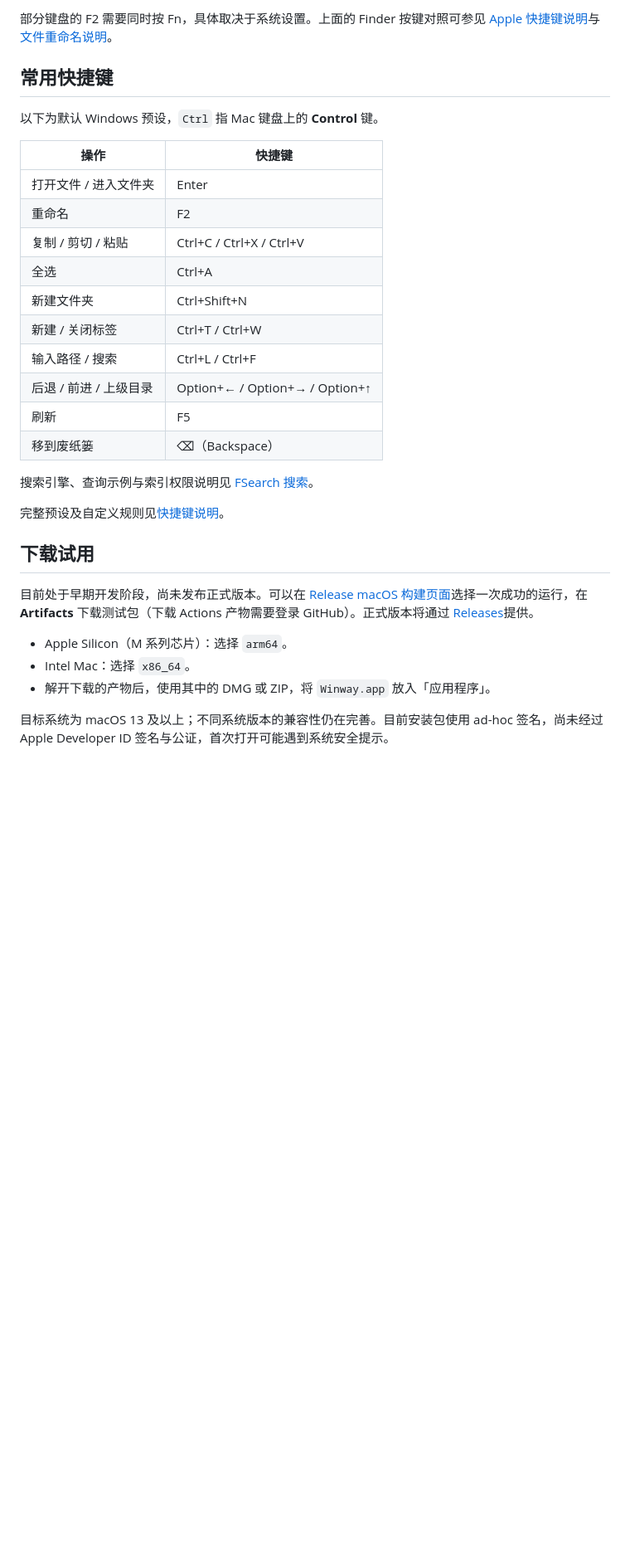
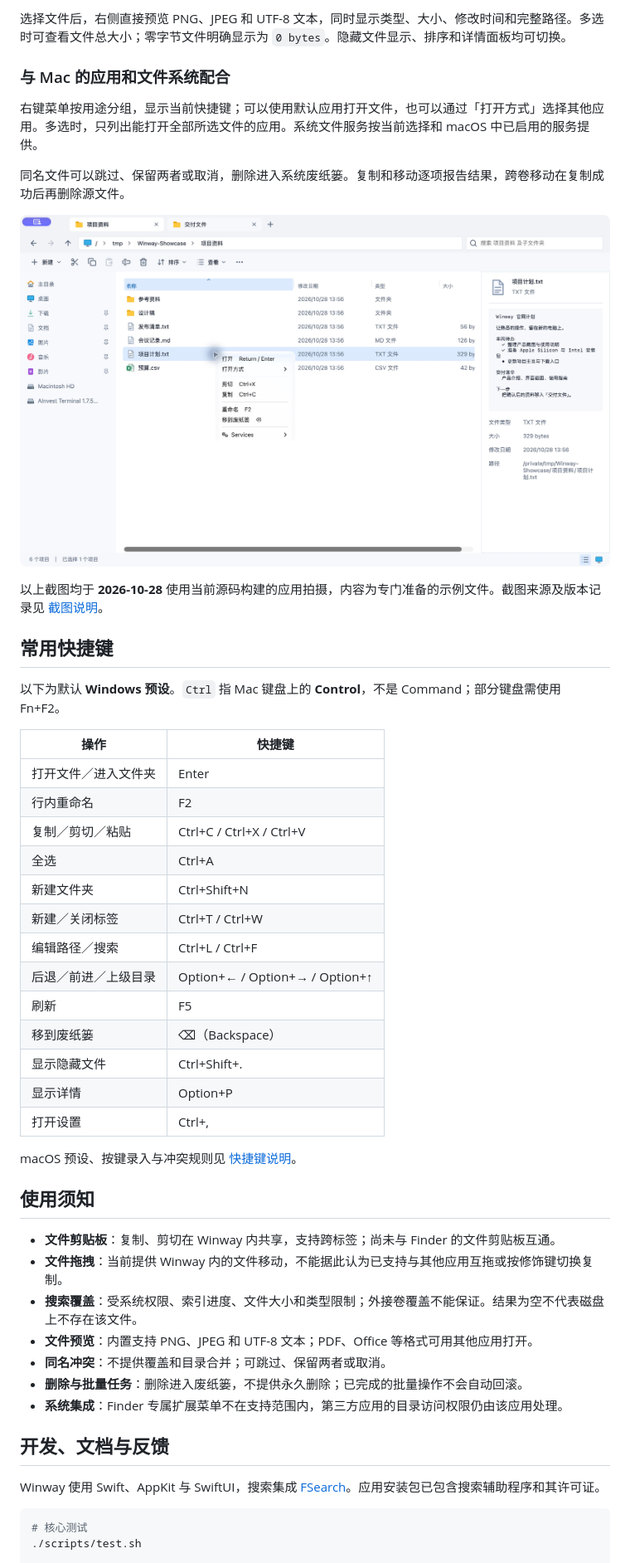
Before and after one commit to Capyhw/winway, a Markdown page: README.md, the part around one of its changes. Shown at 83% size. Drawn GitHub-style; pictures changed too: docs/screenshots/2026-10-28/context-menu.png (added); blank space fills up the shorter version.

````diff
--- a/README.md
+++ b/README.md
@@ -54,34 +62,53 @@ Winway 是一款面向 Windows 迁移用户的原生 macOS 文件管理器，采
 
-部分键盘的 F2 需要同时按 Fn，具体取决于系统设置。上面的 Finder 按键对照可参见 [Apple 快捷键说明](https://support.apple.com/en-us/102650)与[文件重命名说明](https://support.apple.com/guide/mac-help/rename-files-folders-and-disks-on-mac-mchlp1144/mac)。
+选择文件后，右侧直接预览 PNG、JPEG 和 UTF-8 文本，同时显示类型、大小、修改时间和完整路径。多选时可查看文件总大小；零字节文件明确显示为 `0 bytes`。隐藏文件显示、排序和详情面板均可切换。
+
+### 与 Mac 的应用和文件系统配合
+
+右键菜单按用途分组，显示当前快捷键；可以使用默认应用打开文件，也可以通过「打开方式」选择其他应用。多选时，只列出能打开全部所选文件的应用。系统文件服务按当前选择和 macOS 中已启用的服务提供。
+
+同名文件可以跳过、保留两者或取消，删除进入系统废纸篓。复制和移动逐项报告结果，跨卷移动在复制成功后再删除源文件。
+
+![当前版本的分类文件右键菜单，含打开方式和 macOS 系统服务](docs/screenshots/2026-10-28/context-menu.png)
+
+以上截图均于 **2026-10-28** 使用当前源码构建的应用拍摄，内容为专门准备的示例文件。截图来源及版本记录见 [截图说明](docs/screenshots/2026-10-28/README.md)。
 
 ## 常用快捷键
 
-以下为默认 Windows 预设，`Ctrl` 指 Mac 键盘上的 **Control** 键。
+以下为默认 **Windows 预设**。`Ctrl` 指 Mac 键盘上的 **Control**，不是 Command；部分键盘需使用 Fn+F2。
 
 | 操作 | 快捷键 |
 | --- | --- |
-| 打开文件 / 进入文件夹 | Enter |
-| 重命名 | F2 |
-| 复制 / 剪切 / 粘贴 | Ctrl+C / Ctrl+X / Ctrl+V |
+| 打开文件／进入文件夹 | Enter |
+| 行内重命名 | F2 |
+| 复制／剪切／粘贴 | Ctrl+C / Ctrl+X / Ctrl+V |
 | 全选 | Ctrl+A |
 | 新建文件夹 | Ctrl+Shift+N |
-| 新建 / 关闭标签 | Ctrl+T / Ctrl+W |
-| 输入路径 / 搜索 | Ctrl+L / Ctrl+F |
-| 后退 / 前进 / 上级目录 | Option+← / Option+→ / Option+↑ |
+| 新建／关闭标签 | Ctrl+T / Ctrl+W |
+| 编辑路径／搜索 | Ctrl+L / Ctrl+F |
+| 后退／前进／上级目录 | Option+← / Option+→ / Option+↑ |
 | 刷新 | F5 |
 | 移到废纸篓 | ⌫（Backspace） |
+| 显示隐藏文件 | Ctrl+Shift+. |
+| 显示详情 | Option+P |
+| 打开设置 | Ctrl+, |
 
-搜索引擎、查询示例与索引权限说明见 [FSearch 搜索](docs/search.md)。
+macOS 预设、按键录入与冲突规则见 [快捷键说明](docs/keyboard.md)。
 
-完整预设及自定义规则见[快捷键说明](docs/keyboard.md)。
+## 使用须知
 
-## 下载试用
+- **文件剪贴板**：复制、剪切在 Winway 内共享，支持跨标签；尚未与 Finder 的文件剪贴板互通。
+- **文件拖拽**：当前提供 Winway 内的文件移动，不能据此认为已支持与其他应用互拖或按修饰键切换复制。
+- **搜索覆盖**：受系统权限、索引进度、文件大小和类型限制；外接卷覆盖不能保证。结果为空不代表磁盘上不存在该文件。
+- **文件预览**：内置支持 PNG、JPEG 和 UTF-8 文本；PDF、Office 等格式可用其他应用打开。
+- **同名冲突**：不提供覆盖和目录合并；可跳过、保留两者或取消。
+- **删除与批量任务**：删除进入废纸篓，不提供永久删除；已完成的批量操作不会自动回滚。
+- **系统集成**：Finder 专属扩展菜单不在支持范围内，第三方应用的目录访问权限仍由该应用处理。
 
-目前处于早期开发阶段，尚未发布正式版本。可以在 [Release macOS 构建页面](https://github.com/Capyhw/winway/actions/workflows/release.yml)选择一次成功的运行，在 **Artifacts** 下载测试包（下载 Actions 产物需要登录 GitHub）。正式版本将通过 [Releases](https://github.com/Capyhw/winway/releases)提供。
+## 开发、文档与反馈
 
-- Apple Silicon（M 系列芯片）：选择 `arm64`。
-- Intel Mac：选择 `x86_64`。
-- 解开下载的产物后，使用其中的 DMG 或 ZIP，将 `Winway.app` 放入「应用程序」。
+Winway 使用 Swift、AppKit 与 SwiftUI，搜索集成 [FSearch](https://github.com/noahdunnagan/fsearch)。应用安装包已包含搜索辅助程序和其许可证。
 
-目标系统为 macOS 13 及以上；不同系统版本的兼容性仍在完善。目前安装包使用 ad-hoc 签名，尚未经过 Apple Developer ID 签名与公证，首次打开可能遇到系统安全提示。
+```sh
+# 核心测试
+./scripts/test.sh
 
````
Also changed, not shown: other parts of README.md (+48 -41 lines), docs/website.md (added, +38 -0 lines), docs/screenshots/2026-10-28/keyboard.png (added), docs/screenshots/2026-10-28/move-between-tabs.png (added), docs/screenshots/2026-10-28/overview.png (added), docs/screenshots/2026-10-28/search.png (added), 7 other files.
